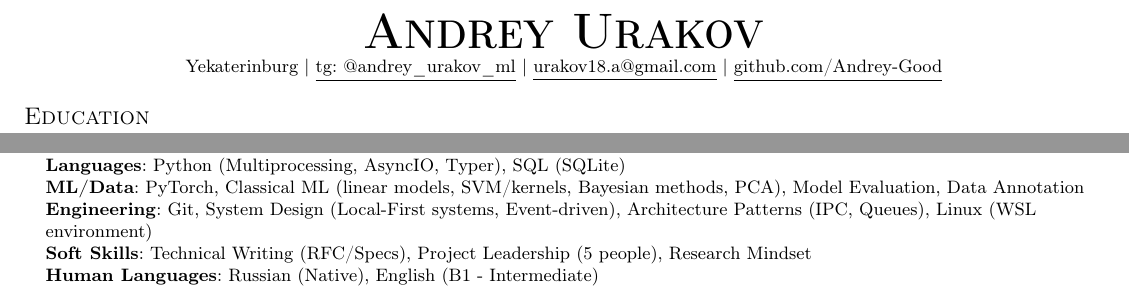
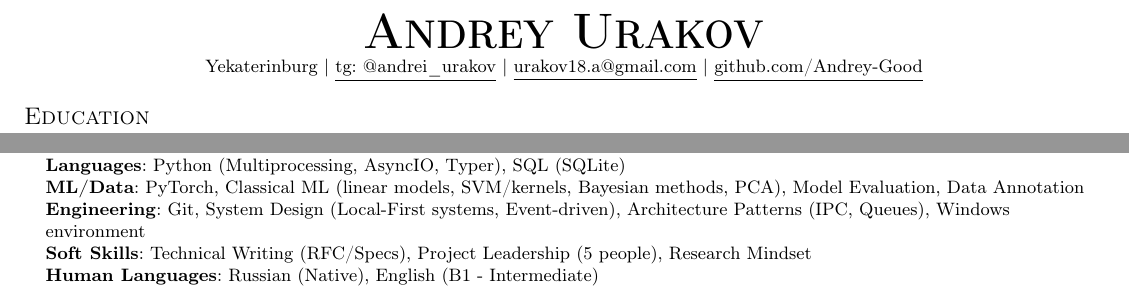
Before and after one commit to Andrey-Good/resume, a LaTeX CV (src/CV_Andrey_Urakov_AI_Engineer_public_en.tex): two parts of the page, joined at a grey line, cut so that both start at the same text. Compiled offline with pdfLaTeX.

Commit message:
Update contact and environment details

```diff
--- a/src/CV_Andrey_Urakov_AI_Engineer_public_en.tex
+++ b/src/CV_Andrey_Urakov_AI_Engineer_public_en.tex
@@ -89,7 +89,7 @@
 
 \begin{center}
     \textbf{\Huge \scshape Andrey Urakov} \\ \vspace{1pt}
-    \small{}Yekaterinburg $|$ \href{https://t.me/andrey\_urakov\_ml}{\underline{tg: @andrey\_urakov\_ml}} $|$ \href{mailto:urakov18.a@gmail.com}{\underline{urakov18.a@gmail.com}} $|$ \href{https://github.com/Andrey-Good}{\underline{github.com/Andrey-Good}}\end{center}
+    \small{}Yekaterinburg $|$ \href{https://t.me/andrei\_urakov}{\underline{tg: @andrei\_urakov}} $|$ \href{mailto:urakov18.a@gmail.com}{\underline{urakov18.a@gmail.com}} $|$ \href{https://github.com/Andrey-Good}{\underline{github.com/Andrey-Good}}\end{center}
 
 \section{Education}
   \resumeSubHeadingListStart
@@ -159,7 +159,7 @@
 \section{Skills}
  \begin{itemize}[leftmargin=0.15in, label={}]
     \small{\item{
-     \textbf{Languages}{: Python (Multiprocessing, AsyncIO, Typer), SQL (SQLite)} \\     \textbf{ML/Data}{: PyTorch, Classical ML (linear models, SVM/kernels, Bayesian methods, PCA), Model Evaluation, Data Annotation} \\     \textbf{Engineering}{: Git, System Design (Local-First systems, Event-driven), Architecture Patterns (IPC, Queues), Linux (WSL environment)} \\     \textbf{Soft Skills}{: Technical Writing (RFC/Specs), Project Leadership (5 people), Research Mindset} \\     \textbf{Human Languages}{: Russian (Native), English (B1 - Intermediate)}    }}
+     \textbf{Languages}{: Python (Multiprocessing, AsyncIO, Typer), SQL (SQLite)} \\     \textbf{ML/Data}{: PyTorch, Classical ML (linear models, SVM/kernels, Bayesian methods, PCA), Model Evaluation, Data Annotation} \\     \textbf{Engineering}{: Git, System Design (Local-First systems, Event-driven), Architecture Patterns (IPC, Queues), Windows environment} \\     \textbf{Soft Skills}{: Technical Writing (RFC/Specs), Project Leadership (5 people), Research Mindset} \\     \textbf{Human Languages}{: Russian (Native), English (B1 - Intermediate)}    }}
  \end{itemize}
 
 \end{document}
```
Also changed, not shown: src/CV_Andrey_Urakov_AI_Engineer_public_ru.tex (+2 -2 lines), agent-memory/MEMORY.md.enc, agent-memory/privacy-patterns.txt.enc, cv/CV_Andrey_Urakov_AI_Engineer_en.pdf, cv/CV_Andrey_Urakov_AI_Engineer_ru.pdf, cv_private/CV_Andrey_Urakov_AI_Engineer_private_en.pdf.enc, cv_private/CV_Andrey_Urakov_AI_Engineer_private_ru.pdf.enc, src/CV_Andrey_Urakov_AI_Engineer_private_en.tex.enc, src/CV_Andrey_Urakov_AI_Engineer_private_ru.tex.enc.
